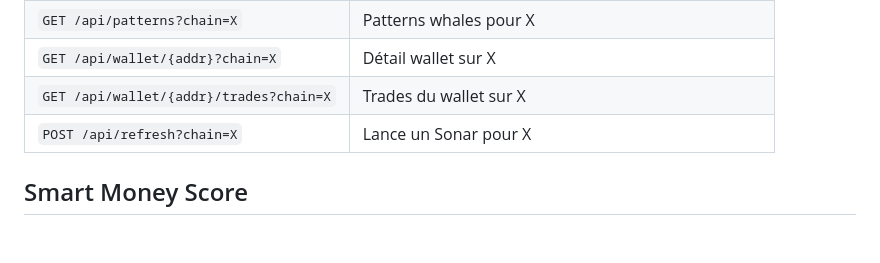
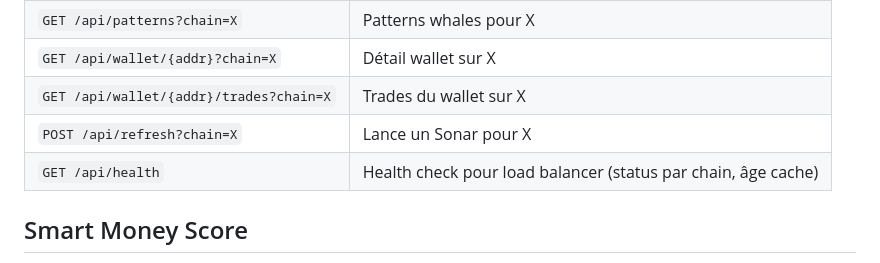
Before and after one commit to Haddock03/whalewatch, a Markdown page: README.md, the part around the change. Rendered like a GitHub page; blank space fills up the shorter version.

Commit message:
docs(readme): documenter /api/health

```diff
--- a/README.md
+++ b/README.md
@@ -126,6 +126,7 @@ Le dashboard a un sélecteur de chain dans le header avec un dot coloré (brand
 | `GET /api/wallet/{addr}?chain=X` | Détail wallet sur X |
 | `GET /api/wallet/{addr}/trades?chain=X` | Trades du wallet sur X |
 | `POST /api/refresh?chain=X` | Lance un Sonar pour X |
+| `GET /api/health` | Health check pour load balancer (status par chain, âge cache) |
 
 ## Smart Money Score
 
```
